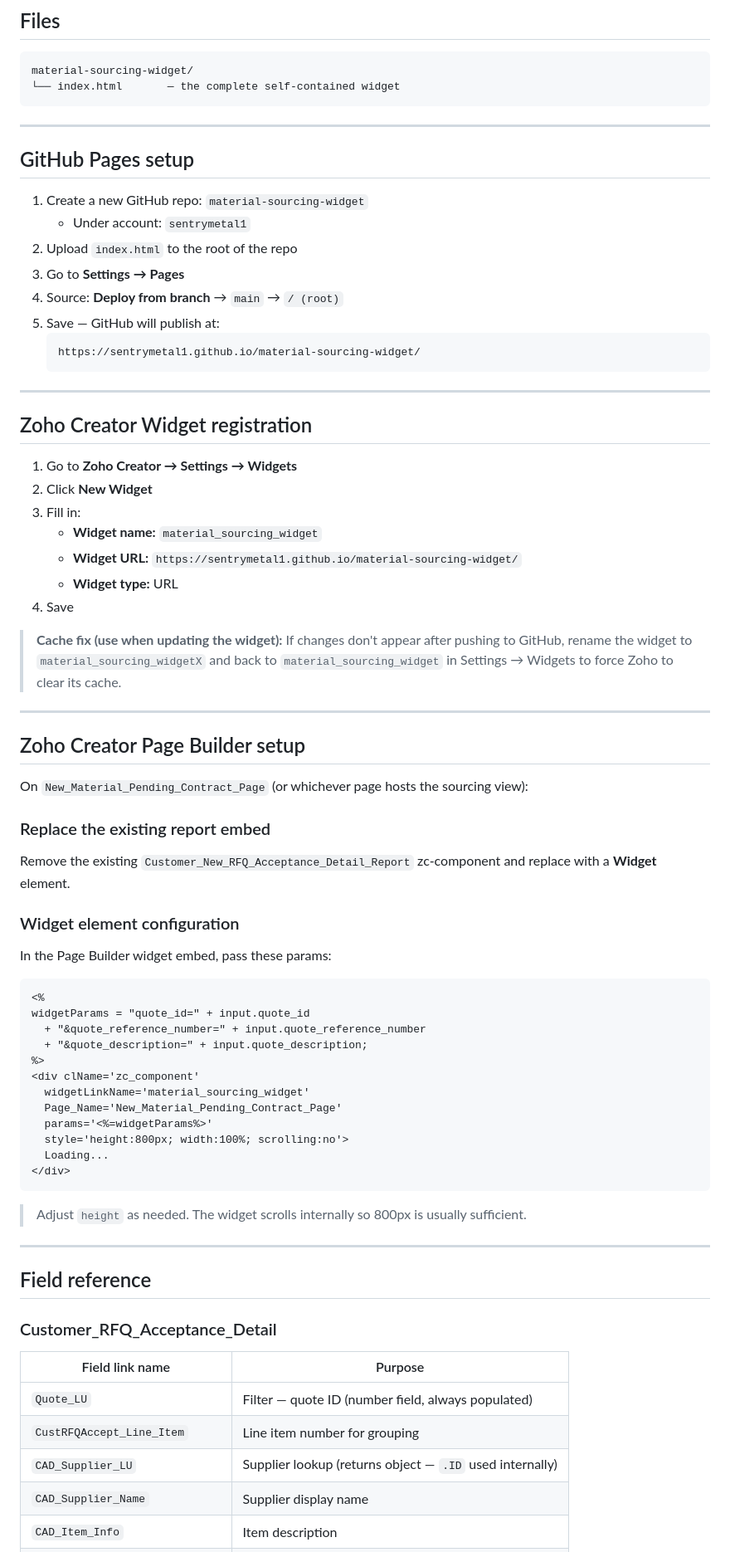
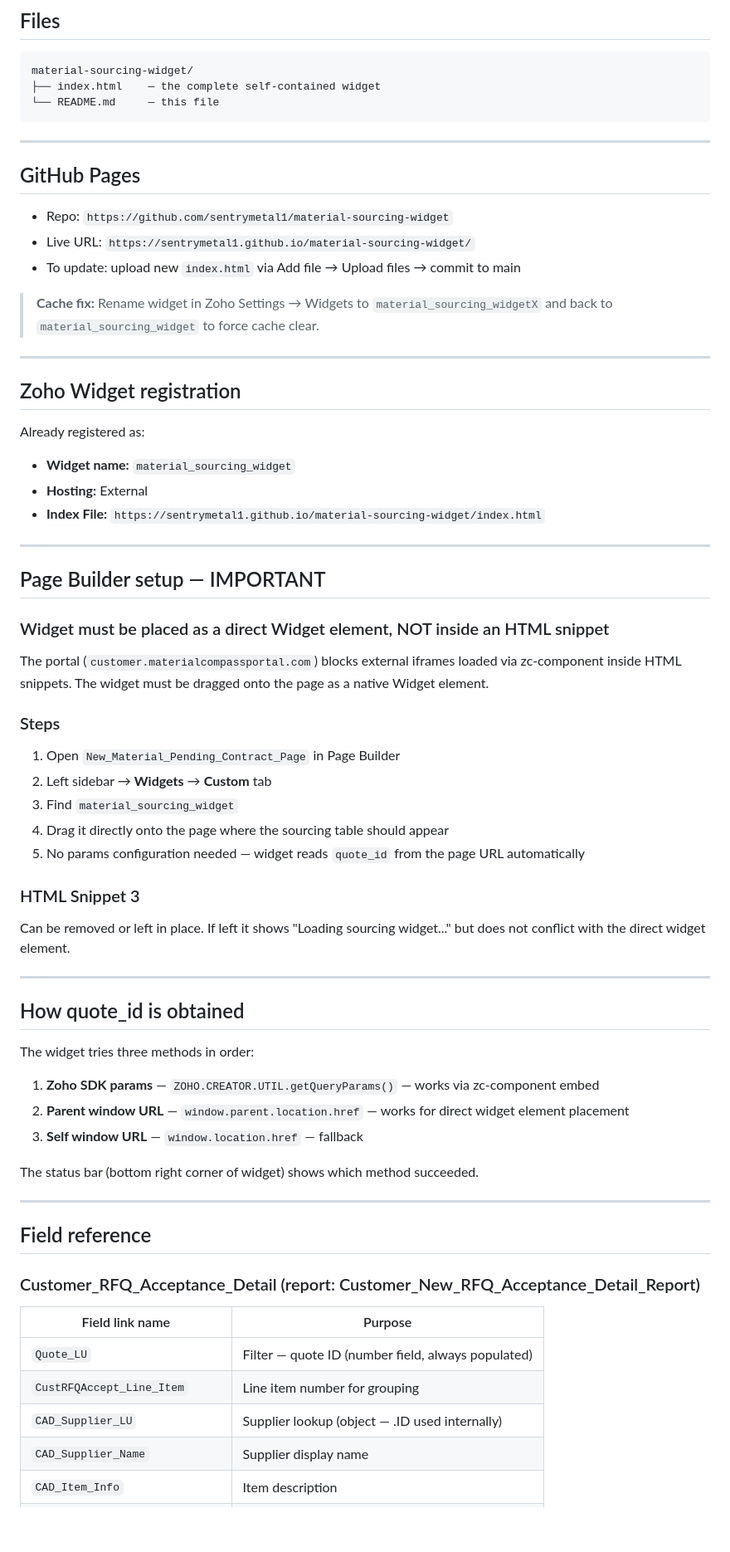
Before and after one commit to sentrymetal1/material-sourcing-widget, a Markdown page: README.md, the part around one of its changes. Shown at 83% size. GitHub-like rendering; blank space fills up the shorter version.

````diff
--- a/README.md
+++ b/README.md
@@ -24,79 +24,71 @@ A hosted Zoho Creator widget that replaces the native `Customer_New_RFQ_Acceptan
 
 ```
 material-sourcing-widget/
-└── index.html       — the complete self-contained widget
+├── index.html    — the complete self-contained widget
+└── README.md     — this file
 ```
 
 ---
 
-## GitHub Pages setup
+## GitHub Pages
 
-1. Create a new GitHub repo: `material-sourcing-widget`
-   - Under account: `sentrymetal1`
-2. Upload `index.html` to the root of the repo
-3. Go to **Settings → Pages**
-4. Source: **Deploy from branch** → `main` → `/ (root)`
-5. Save — GitHub will publish at:
-   ```
-   https://sentrymetal1.github.io/material-sourcing-widget/
-   ```
+- Repo: `https://github.com/sentrymetal1/material-sourcing-widget`
+- Live URL: `https://sentrymetal1.github.io/material-sourcing-widget/`
+- To update: upload new `index.html` via Add file → Upload files → commit to main
+
+> **Cache fix:** Rename widget in Zoho Settings → Widgets to `material_sourcing_widgetX` and back to `material_sourcing_widget` to force cache clear.
 
 ---
 
-## Zoho Creator Widget registration
+## Zoho Widget registration
 
-1. Go to **Zoho Creator → Settings → Widgets**
-2. Click **New Widget**
-3. Fill in:
-   - **Widget name:** `material_sourcing_widget`
-   - **Widget URL:** `https://sentrymetal1.github.io/material-sourcing-widget/`
-   - **Widget type:** URL
-4. Save
-
-> **Cache fix (use when updating the widget):**
-> If changes don't appear after pushing to GitHub, rename the widget to `material_sourcing_widgetX` and back to `material_sourcing_widget` in Settings → Widgets to force Zoho to clear its cache.
+Already registered as:
+- **Widget name:** `material_sourcing_widget`
+- **Hosting:** External
+- **Index File:** `https://sentrymetal1.github.io/material-sourcing-widget/index.html`
 
 ---
 
-## Zoho Creator Page Builder setup
+## Page Builder setup — IMPORTANT
 
-On `New_Material_Pending_Contract_Page` (or whichever page hosts the sourcing view):
+### Widget must be placed as a direct Widget element, NOT inside an HTML snippet
 
-### Replace the existing report embed
+The portal (`customer.materialcompassportal.com`) blocks external iframes loaded via zc-component inside HTML snippets. The widget must be dragged onto the page as a native Widget element.
 
-Remove the existing `Customer_New_RFQ_Acceptance_Detail_Report` zc-component and replace with a **Widget** element.
+### Steps
 
-### Widget element configuration
+1. Open `New_Material_Pending_Contract_Page` in Page Builder
+2. Left sidebar → **Widgets** → **Custom** tab
+3. Find `material_sourcing_widget`
+4. Drag it directly onto the page where the sourcing table should appear
+5. No params configuration needed — widget reads `quote_id` from the page URL automatically
 
-In the Page Builder widget embed, pass these params:
+### HTML Snippet 3
 
-```
-<%
-widgetParams = "quote_id=" + input.quote_id
-  + "&quote_reference_number=" + input.quote_reference_number
-  + "&quote_description=" + input.quote_description;
-%>
-<div clName='zc_component'
-  widgetLinkName='material_sourcing_widget'
-  Page_Name='New_Material_Pending_Contract_Page'
-  params='<%=widgetParams%>'
-  style='height:800px; width:100%; scrolling:no'>
-  Loading...
-</div>
-```
+Can be removed or left in place. If left it shows "Loading sourcing widget..." but does not conflict with the direct widget element.
 
-> Adjust `height` as needed. The widget scrolls internally so 800px is usually sufficient.
+---
+
+## How quote_id is obtained
+
+The widget tries three methods in order:
+
+1. **Zoho SDK params** — `ZOHO.CREATOR.UTIL.getQueryParams()` — works via zc-component embed
+2. **Parent window URL** — `window.parent.location.href` — works for direct widget element placement
+3. **Self window URL** — `window.location.href` — fallback
+
+The status bar (bottom right corner of widget) shows which method succeeded.
 
 ---
 
 ## Field reference
 
-### Customer_RFQ_Acceptance_Detail
+### Customer_RFQ_Acceptance_Detail (report: Customer_New_RFQ_Acceptance_Detail_Report)
 | Field link name | Purpose |
 |---|---|
 | `Quote_LU` | Filter — quote ID (number field, always populated) |
 | `CustRFQAccept_Line_Item` | Line item number for grouping |
-| `CAD_Supplier_LU` | Supplier lookup (returns object — `.ID` used internally) |
+| `CAD_Supplier_LU` | Supplier lookup (object — .ID used internally) |
 | `CAD_Supplier_Name` | Supplier display name |
 | `CAD_Item_Info` | Item description |
 | `CAD_Quantity` | Quantity |
````
Also changed, not shown: other parts of README.md (+30 -34 lines).
